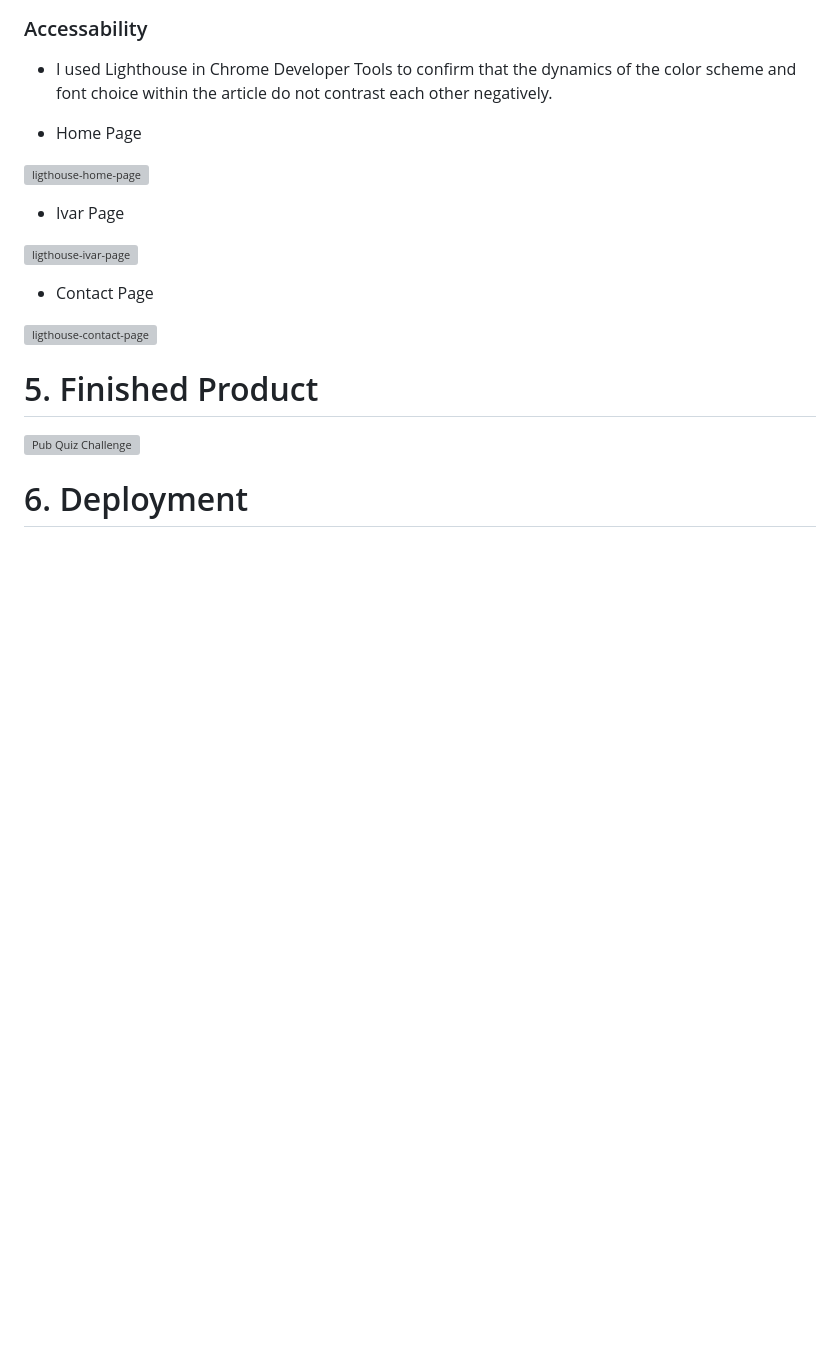
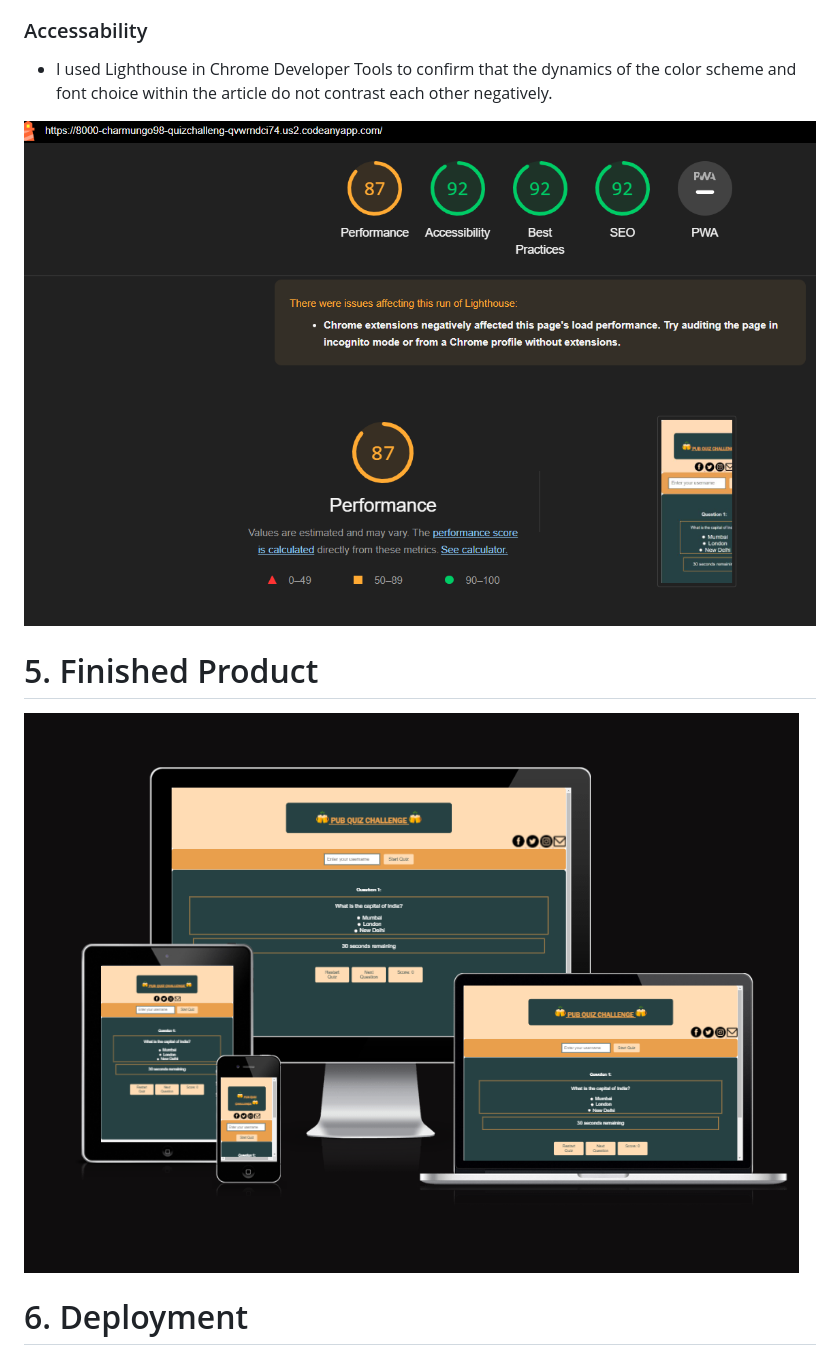
Before and after one commit to Charmungo98/QuizChallenge, a Markdown page: README.md, the part around the change. GitHub-like rendering; pictures changed too: assets/lighthouse.png (added), assets/pubquiz.png (added); blank space fills up the shorter version; grey boxes are pictures that could not be loaded.

Commit message:
adding (hopefully) final touches to Readme file

```diff
--- a/README.md
+++ b/README.md
@@ -234,21 +234,11 @@ The main font being used in the site is Arial, sans-serif. Roboto is being used
 
 - I used Lighthouse in Chrome Developer Tools to confirm that the dynamics of the color scheme and font choice within the article do not contrast each other negatively.
 
-- Home Page
-
-![ligthouse-home-page](assets/readme-images/lighthouse-home.png)
-
-- Ivar Page
-
-![ligthouse-ivar-page](assets/readme-images/lighthouse-ivar.png)
-
-- Contact Page
-
-![ligthouse-contact-page](assets/readme-images/lighthouse-contact.png)
+![ligthouse](assets/lighthouse.png)
 
 # 5. Finished Product
 
-![Pub Quiz Challenge](assets/readme-images/pubquiz.png)
+![Pub Quiz Challenge](assets/pubquiz.png)
 
 # 6. Deployment
 
```
